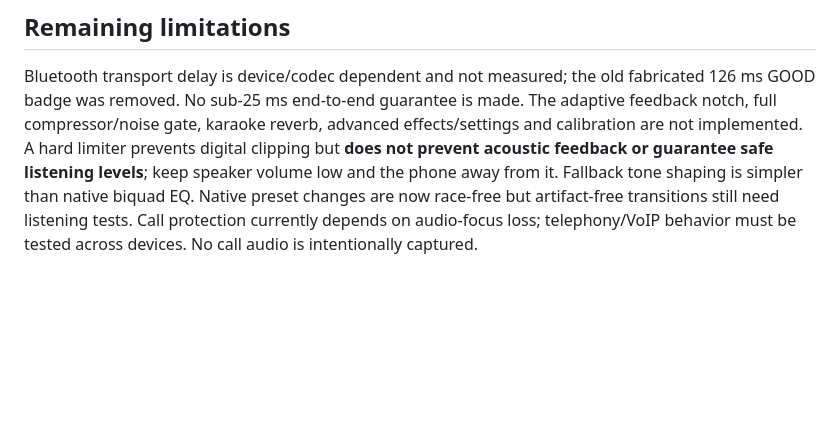
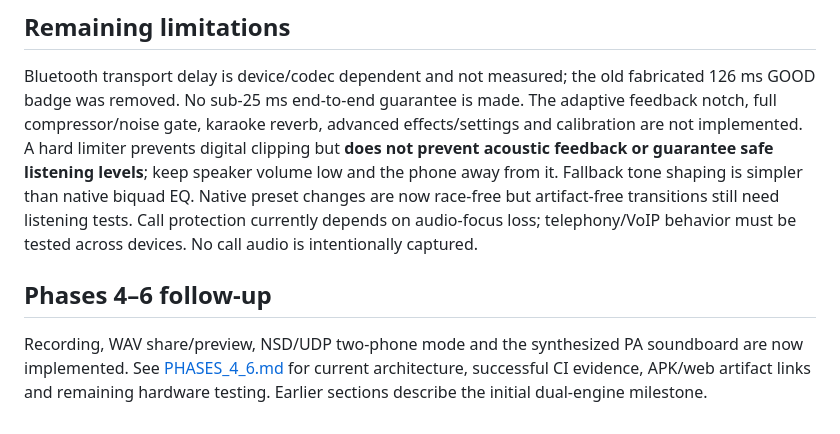
Before and after one commit to prabhakarmdes12-cmyk/phone-mic, a Markdown page: docs/IMPLEMENTATION_VERIFICATION.md, the part around the change. Rendered like a GitHub page; blank space fills up the shorter version.

```diff
--- a/docs/IMPLEMENTATION_VERIFICATION.md
+++ b/docs/IMPLEMENTATION_VERIFICATION.md
@@ -93,3 +93,11 @@ Fallback tone shaping is simpler than native biquad EQ. Native preset changes
 are now race-free but artifact-free transitions still need listening tests.
 Call protection currently depends on audio-focus loss; telephony/VoIP behavior
 must be tested across devices. No call audio is intentionally captured.
+
+
+## Phases 4–6 follow-up
+
+Recording, WAV share/preview, NSD/UDP two-phone mode and the synthesized PA
+soundboard are now implemented. See [PHASES_4_6.md](PHASES_4_6.md) for current
+architecture, successful CI evidence, APK/web artifact links and remaining
+hardware testing. Earlier sections describe the initial dual-engine milestone.
```
Also changed, not shown: docs/PHASES_4_6.md (+20 -0 lines).
